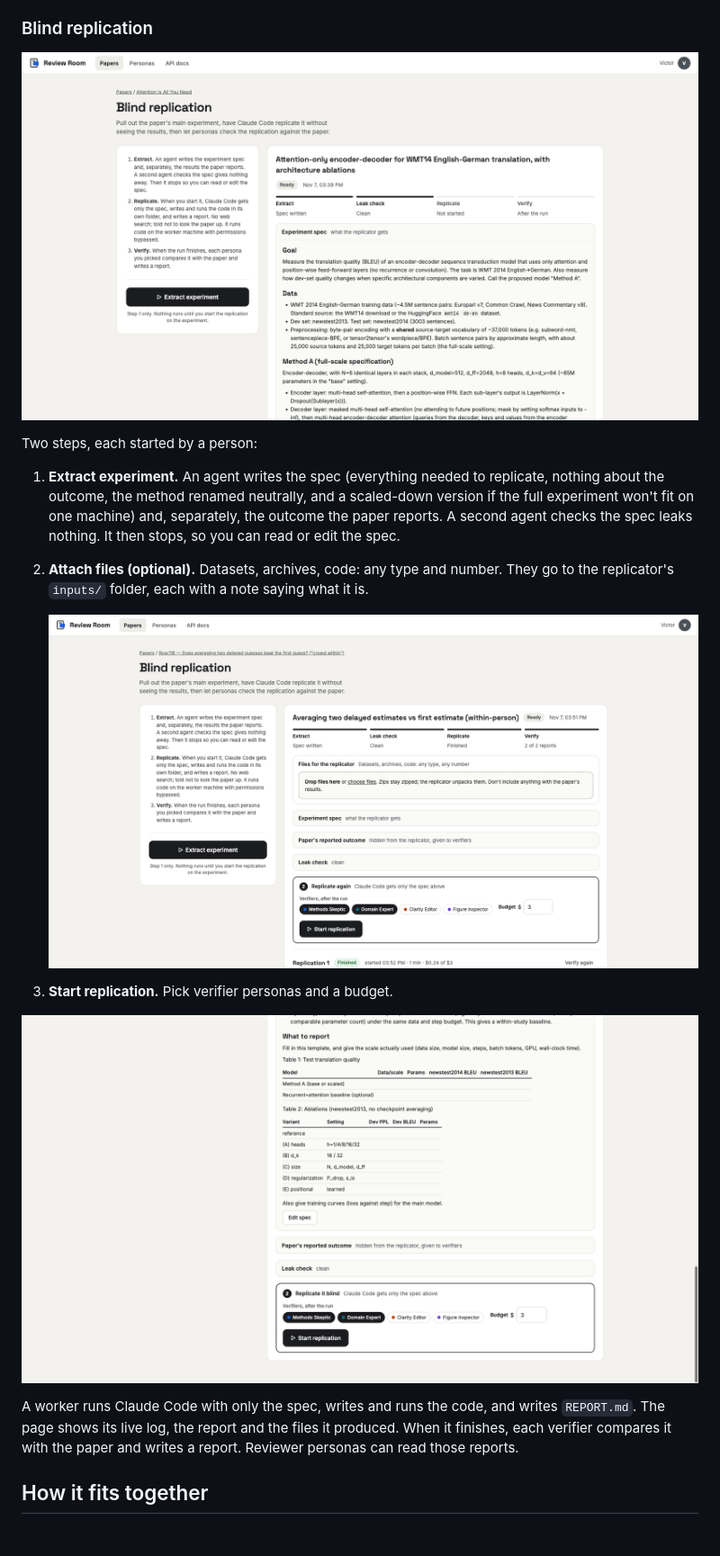
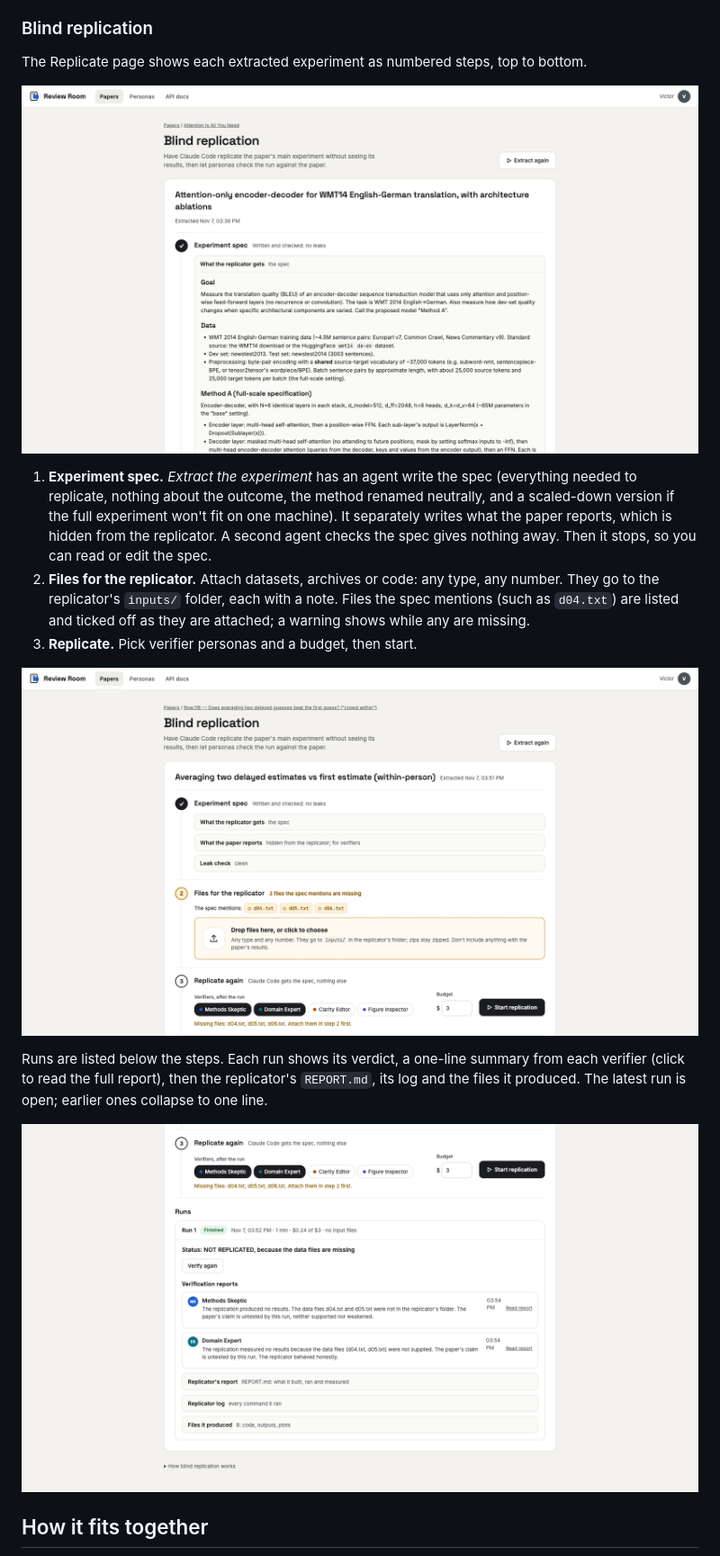
Before and after one commit to victordiaz/science_resocialized, a Markdown page: docs/overview.md, the part around one of its changes. Shown at 90% size. Drawn GitHub-style; pictures changed too: docs/screenshots/replicate-files.png, docs/screenshots/replicate-run.png (added), docs/screenshots/replicate-spec.png; blank space fills up the shorter version.

```diff
--- a/docs/overview.md
+++ b/docs/overview.md
@@ -55,14 +55,17 @@ the API with the persona's key). The default model is Claude Sonnet 5.5.
 
 ### Blind replication
 
-![Extracted experiment spec](screenshots/replicate-spec.png)
+The Replicate page shows each extracted experiment as numbered steps, top to bottom.
 
-Two steps, each started by a person:
+![Experiment spec](screenshots/replicate-spec.png)
 
-1. **Extract experiment.** An agent writes the spec (everything needed to replicate, nothing
-   about the outcome, the method renamed neutrally, and a scaled-down version if the full
-   experiment won't fit on one machine) and, separately, the outcome the paper reports. A
-   second agent checks the spec leaks nothing. It then stops, so you can read or edit the spec.
-2. **Attach files (optional).** Datasets, archives, code: any type and number. They go to the
-   replicator's `inputs/` folder, each with a note saying what it is.
+1. **Experiment spec.** *Extract the experiment* has an agent write the spec (everything
+   needed to replicate, nothing about the outcome, the method renamed neutrally, and a
+   scaled-down version if the full experiment won't fit on one machine). It separately writes
+   what the paper reports, which is hidden from the replicator. A second agent checks the spec
+   gives nothing away. Then it stops, so you can read or edit the spec.
+2. **Files for the replicator.** Attach datasets, archives or code: any type, any number. They
+   go to the replicator's `inputs/` folder, each with a note. Files the spec mentions (such as
+   `d04.txt`) are listed and ticked off as they are attached; a warning shows while any are missing.
+3. **Replicate.** Pick verifier personas and a budget, then start.
 
@@ -70,12 +73,9 @@ Two steps, each started by a person:
 
-3. **Start replication.** Pick verifier personas and a budget.
+Runs are listed below the steps. Each run shows its verdict, a one-line summary from each
+verifier (click to read the full report), then the replicator's `REPORT.md`, its log and the
+files it produced. The latest run is open; earlier ones collapse to one line.
 
-![Starting a replication](screenshots/replicate-start.png)
-
-A worker runs Claude Code with only the spec, writes and runs the code, and writes
-`REPORT.md`. The page shows its live log, the report and the files it produced. When it
-finishes, each verifier compares it with the paper and writes a report. Reviewer personas can
-read those reports.
+![A finished run](screenshots/replicate-run.png)
 
 ## How it fits together
 
```
Also changed, not shown: other parts of docs/overview.md (+1 -1 lines), docs/session-2026-11-07.md (+21 -0 lines), 2 other files.
